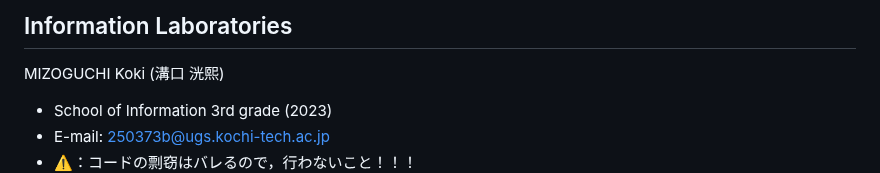
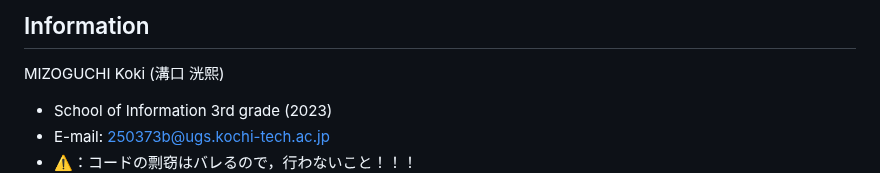
Before and after one commit to MIZOGUCHIKoki/InformationExperiments, a Markdown page: README.md, the part around one of its changes. Drawn GitHub-style.

```diff
--- a/README.md
+++ b/README.md
@@ -1,4 +1,4 @@
-## Information Laboratories
+## Information
 MIZOGUCHI Koki (溝口 洸熙)
 - School of Information 3rd grade (2023)
 - E-mail: [250373b@ugs.kochi-tech.ac.jp](mailto:250373b@ugs.kochi-tech.ac.jp)
```
Also changed, not shown: other parts of README.md (+16 -3 lines).
